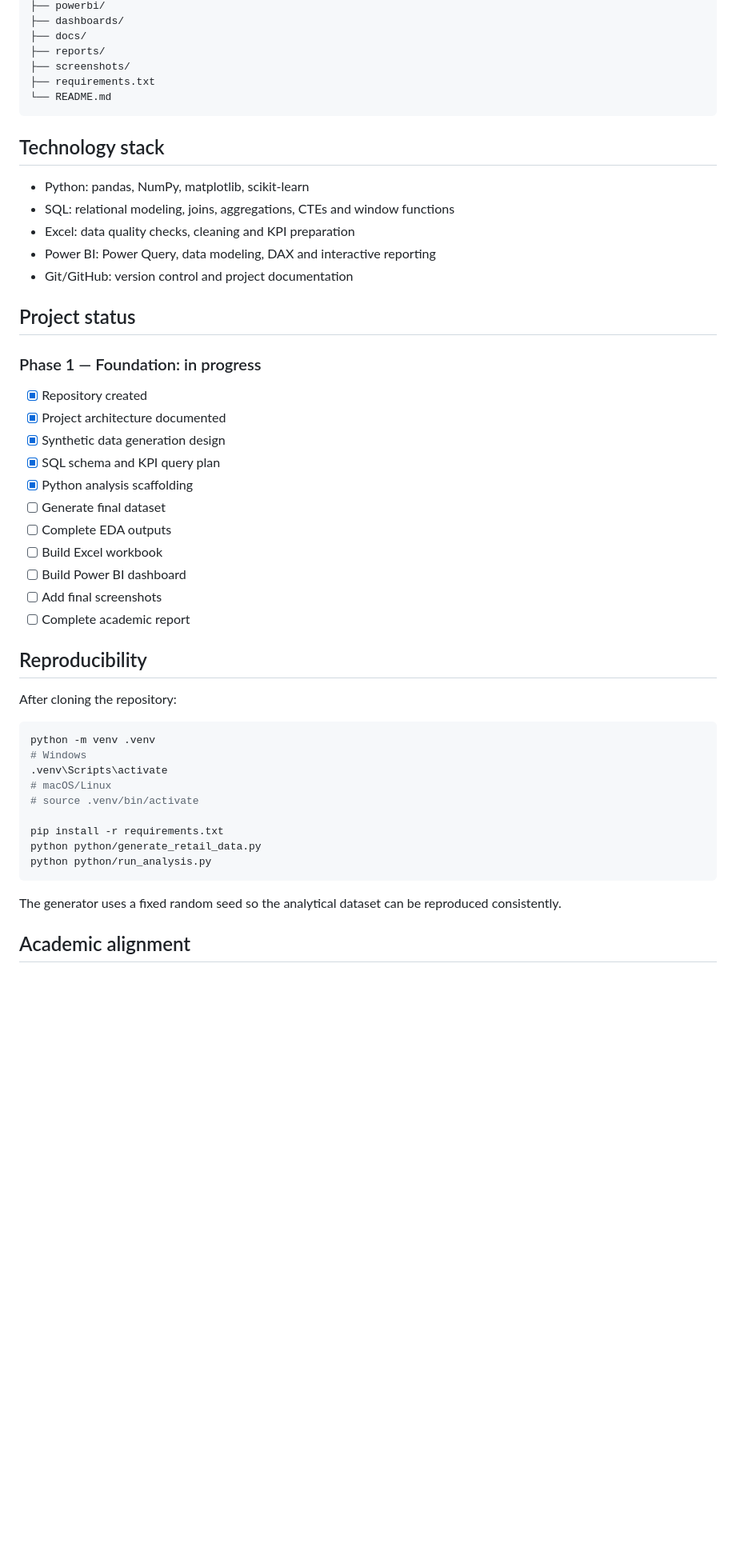
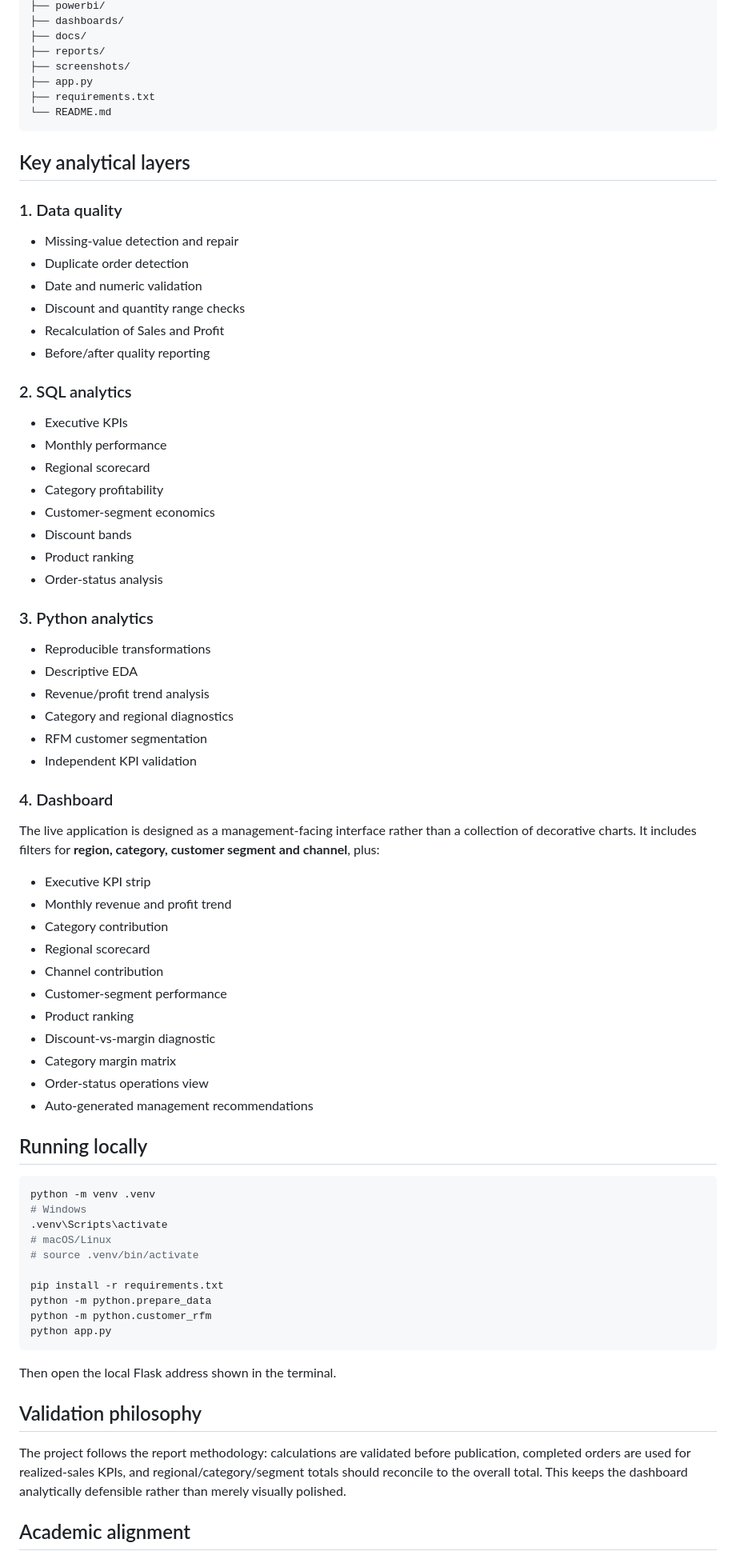
Before and after one commit to boutsoniya/RetailPulse-Analytics, a Markdown page: README.md, the part around one of its changes. Shown at 80% size. GitHub-like rendering; blank space fills up the shorter version.

````diff
--- a/README.md
+++ b/README.md
@@ -71,37 +79,55 @@ RetailPulse-Analytics/
 ├── docs/
 ├── reports/
 ├── screenshots/
+├── app.py
 ├── requirements.txt
 └── README.md
 ```
 
-## Technology stack
+## Key analytical layers
 
-- Python: pandas, NumPy, matplotlib, scikit-learn
-- SQL: relational modeling, joins, aggregations, CTEs and window functions
-- Excel: data quality checks, cleaning and KPI preparation
-- Power BI: Power Query, data modeling, DAX and interactive reporting
-- Git/GitHub: version control and project documentation
+### 1. Data quality
+- Missing-value detection and repair
+- Duplicate order detection
+- Date and numeric validation
+- Discount and quantity range checks
+- Recalculation of Sales and Profit
+- Before/after quality reporting
 
-## Project status
+### 2. SQL analytics
+- Executive KPIs
+- Monthly performance
+- Regional scorecard
+- Category profitability
+- Customer-segment economics
+- Discount bands
+- Product ranking
+- Order-status analysis
 
-### Phase 1 — Foundation: in progress
+### 3. Python analytics
+- Reproducible transformations
+- Descriptive EDA
+- Revenue/profit trend analysis
+- Category and regional diagnostics
+- RFM customer segmentation
+- Independent KPI validation
 
-- [x] Repository created
-- [x] Project architecture documented
-- [x] Synthetic data generation design
-- [x] SQL schema and KPI query plan
-- [x] Python analysis scaffolding
-- [ ] Generate final dataset
-- [ ] Complete EDA outputs
-- [ ] Build Excel workbook
-- [ ] Build Power BI dashboard
-- [ ] Add final screenshots
-- [ ] Complete academic report
+### 4. Dashboard
+The live application is designed as a management-facing interface rather than a collection of decorative charts. It includes filters for **region, category, customer segment and channel**, plus:
 
-## Reproducibility
+- Executive KPI strip
+- Monthly revenue and profit trend
+- Category contribution
+- Regional scorecard
+- Channel contribution
+- Customer-segment performance
+- Product ranking
+- Discount-vs-margin diagnostic
+- Category margin matrix
+- Order-status operations view
+- Auto-generated management recommendations
 
-After cloning the repository:
+## Running locally
 
 ```bash
 python -m venv .venv
@@ -111,11 +137,16 @@ python -m venv .venv
 # source .venv/bin/activate
 
 pip install -r requirements.txt
-python python/generate_retail_data.py
-python python/run_analysis.py
+python -m python.prepare_data
+python -m python.customer_rfm
+python app.py
 ```
 
-The generator uses a fixed random seed so the analytical dataset can be reproduced consistently.
+Then open the local Flask address shown in the terminal.
+
+## Validation philosophy
+
+The project follows the report methodology: calculations are validated before publication, completed orders are used for realized-sales KPIs, and regional/category/segment totals should reconcile to the overall total. This keeps the dashboard analytically defensible rather than merely visually polished.
 
 ## Academic alignment
 
````
Also changed, not shown: other parts of README.md (+51 -44 lines).
